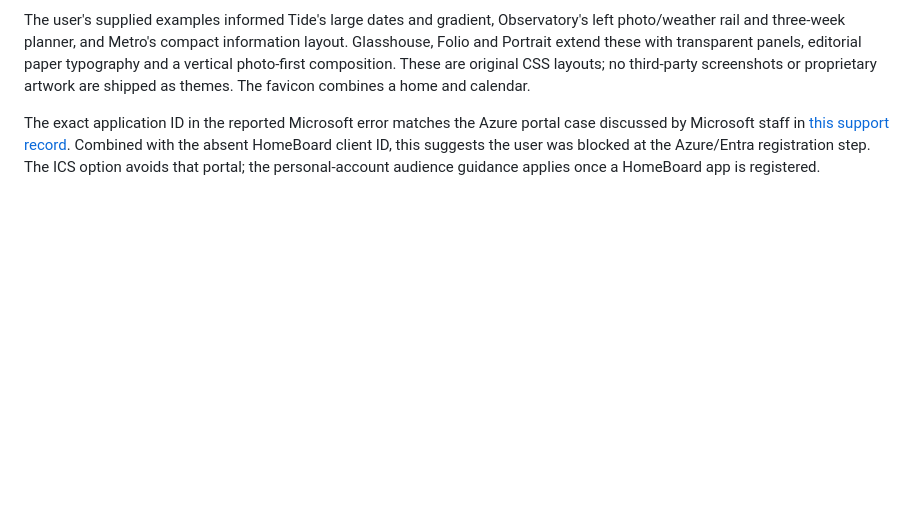
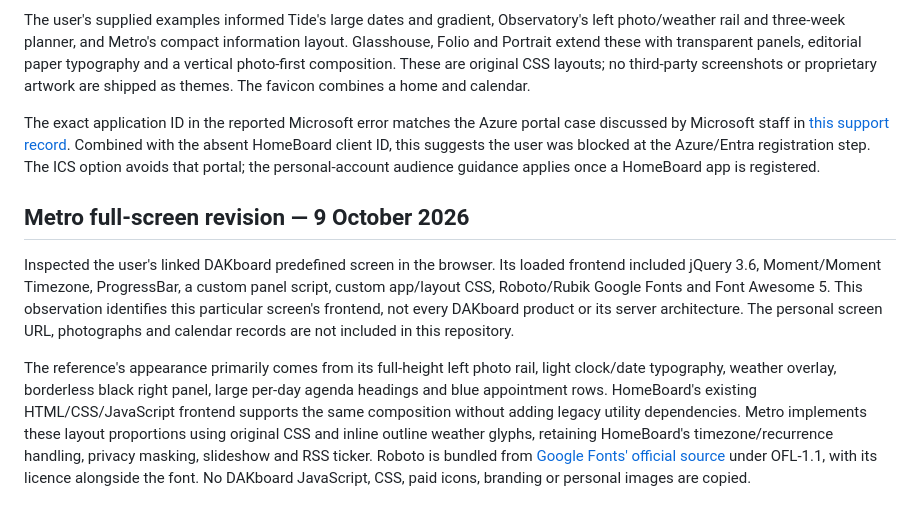
Before and after one commit to MooreSi/HomeBoard, a Markdown page: docs/RESEARCH.md, the part around the change. Drawn GitHub-style; blank space fills up the shorter version.

```diff
--- a/docs/RESEARCH.md
+++ b/docs/RESEARCH.md
@@ -65,3 +65,23 @@ portal case discussed by Microsoft staff in [this support record](https://learn.
 Combined with the absent HomeBoard client ID, this suggests the user was blocked
 at the Azure/Entra registration step. The ICS option avoids that portal; the
 personal-account audience guidance applies once a HomeBoard app is registered.
+
+## Metro full-screen revision — 9 October 2026
+
+Inspected the user's linked DAKboard predefined screen in the browser. Its loaded
+frontend included jQuery 3.6, Moment/Moment Timezone, ProgressBar, a custom panel
+script, custom app/layout CSS, Roboto/Rubik Google Fonts and Font Awesome 5.
+This observation identifies this particular screen's frontend, not every DAKboard
+product or its server architecture. The personal screen URL, photographs and
+calendar records are not included in this repository.
+
+The reference's appearance primarily comes from its full-height left photo rail,
+light clock/date typography, weather overlay, borderless black right panel,
+large per-day agenda headings and blue appointment rows. HomeBoard's existing
+HTML/CSS/JavaScript frontend supports the same composition without adding legacy
+utility dependencies. Metro implements these layout proportions using original
+CSS and inline outline weather glyphs, retaining HomeBoard's timezone/recurrence
+handling, privacy masking, slideshow and RSS ticker. Roboto is bundled from
+[Google Fonts' official source](https://github.com/google/fonts/tree/main/ofl/roboto)
+under OFL-1.1, with its licence alongside the font. No DAKboard JavaScript, CSS,
+paid icons, branding or personal images are copied.
```
Also changed, not shown: README.md (+13 -2 lines), docs/testing/VALIDATION-metro.md (added, +40 -0 lines), docs/screenshots/metro.jpg (added), 12 other files.
